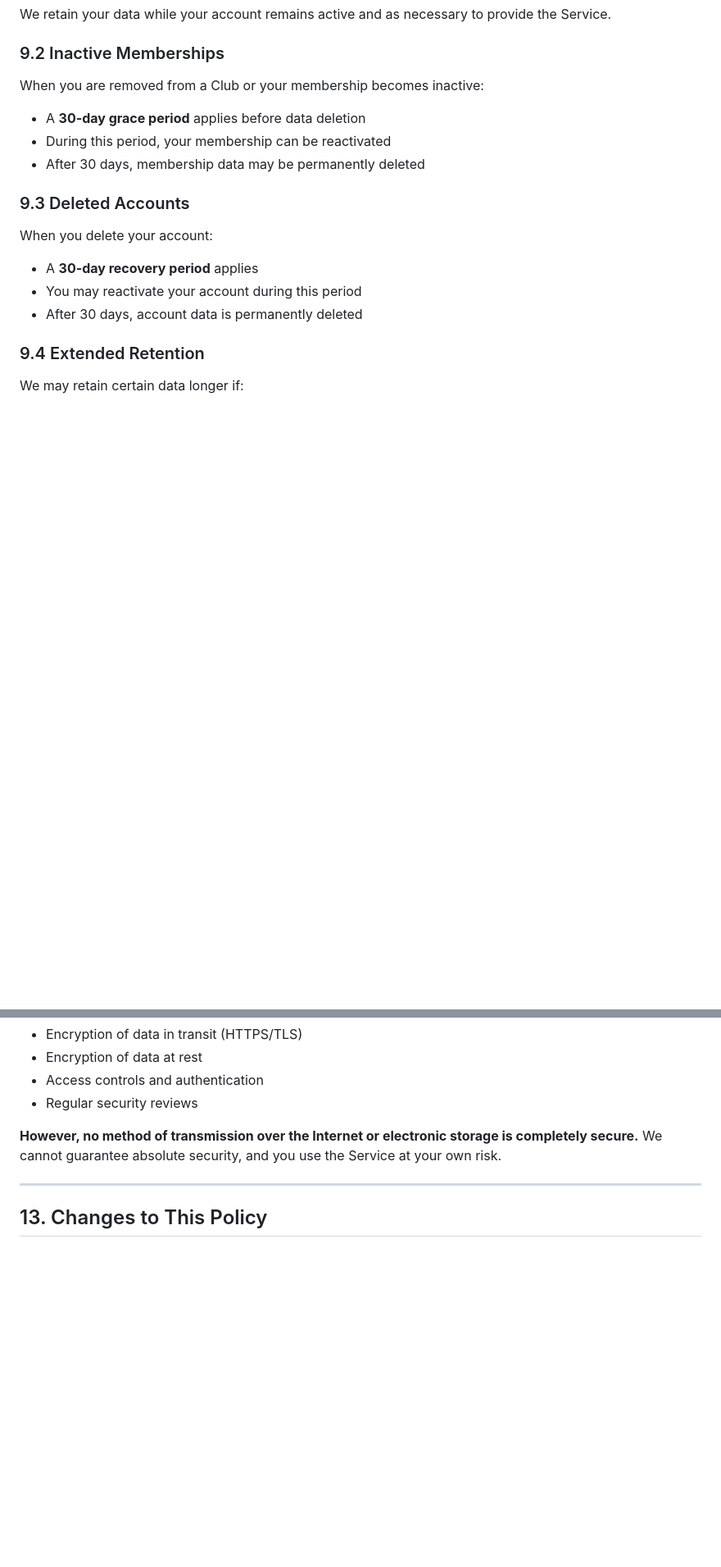
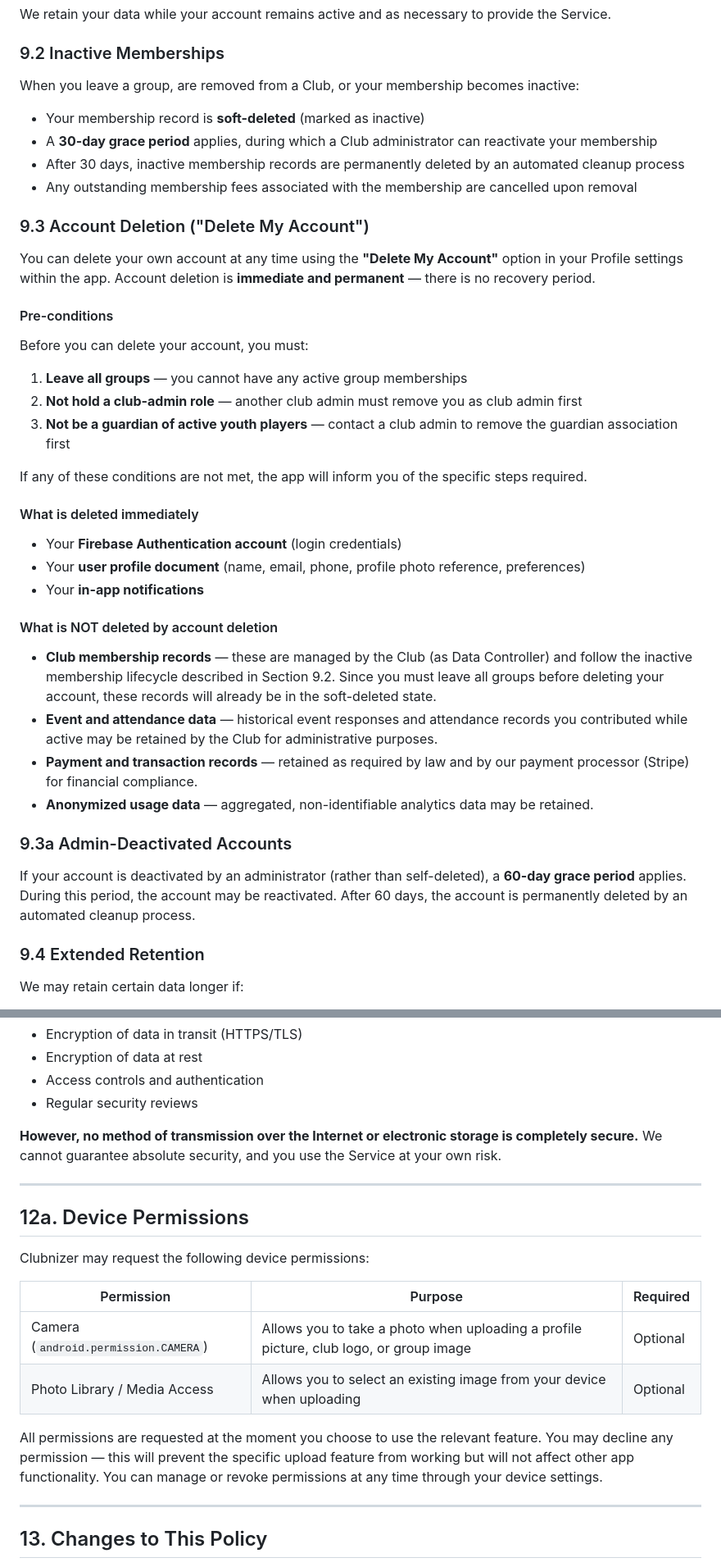
Before and after one commit to shoebhashem/sportnizer, a Markdown page: docs/PRIVACY_POLICY.md, 2 parts joined by grey strips. Shown at 82% size. GitHub-like rendering; blank space fills up the shorter version.

Commit message:
Privacey policcy updated

```diff
--- a/docs/PRIVACY_POLICY.md
+++ b/docs/PRIVACY_POLICY.md
@@ -224,19 +241,43 @@ We retain your data while your account remains active and as necessary to provid
 
 ### 9.2 Inactive Memberships
 
-When you are removed from a Club or your membership becomes inactive:
+When you leave a group, are removed from a Club, or your membership becomes inactive:
 
-- A **30-day grace period** applies before data deletion
-- During this period, your membership can be reactivated
-- After 30 days, membership data may be permanently deleted
+- Your membership record is **soft-deleted** (marked as inactive)
+- A **30-day grace period** applies, during which a Club administrator can reactivate your membership
+- After 30 days, inactive membership records are permanently deleted by an automated cleanup process
+- Any outstanding membership fees associated with the membership are cancelled upon removal
 
-### 9.3 Deleted Accounts
+### 9.3 Account Deletion ("Delete My Account")
 
-When you delete your account:
+You can delete your own account at any time using the **"Delete My Account"** option in your Profile settings within the app. Account deletion is **immediate and permanent** — there is no recovery period.
 
-- A **30-day recovery period** applies
-- You may reactivate your account during this period
-- After 30 days, account data is permanently deleted
+#### Pre-conditions
+
+Before you can delete your account, you must:
+
+1. **Leave all groups** — you cannot have any active group memberships
+2. **Not hold a club-admin role** — another club admin must remove you as club admin first
+3. **Not be a guardian of active youth players** — contact a club admin to remove the guardian association first
+
+If any of these conditions are not met, the app will inform you of the specific steps required.
+
+#### What is deleted immediately
+
+- Your **Firebase Authentication account** (login credentials)
+- Your **user profile document** (name, email, phone, profile photo reference, preferences)
+- Your **in-app notifications**
+
+#### What is NOT deleted by account deletion
+
+- **Club membership records** — these are managed by the Club (as Data Controller) and follow the inactive membership lifecycle described in Section 9.2. Since you must leave all groups before deleting your account, these records will already be in the soft-deleted state.
+- **Event and attendance data** — historical event responses and attendance records you contributed while active may be retained by the Club for administrative purposes.
+- **Payment and transaction records** — retained as required by law and by our payment processor (Stripe) for financial compliance.
+- **Anonymized usage data** — aggregated, non-identifiable analytics data may be retained.
+
+### 9.3a Admin-Deactivated Accounts
+
+If your account is deactivated by an administrator (rather than self-deleted), a **60-day grace period** applies. During this period, the account may be reactivated. After 60 days, the account is permanently deleted by an automated cleanup process.
 
 ### 9.4 Extended Retention
 
@@ -319,6 +362,19 @@ Our security measures include:
 - Regular security reviews
 
 **However, no method of transmission over the Internet or electronic storage is completely secure.** We cannot guarantee absolute security, and you use the Service at your own risk.
+
+---
+
+## 12a. Device Permissions
+
+Clubnizer may request the following device permissions:
+
+| Permission                           | Purpose                                                                                | Required |
+| ------------------------------------ | -------------------------------------------------------------------------------------- | -------- |
+| Camera (`android.permission.CAMERA`) | Allows you to take a photo when uploading a profile picture, club logo, or group image | Optional |
+| Photo Library / Media Access         | Allows you to select an existing image from your device when uploading                 | Optional |
+
+All permissions are requested at the moment you choose to use the relevant feature. You may decline any permission — this will prevent the specific upload feature from working but will not affect other app functionality. You can manage or revoke permissions at any time through your device settings.
 
 ---
 
```
Also changed, not shown: other parts of docs/PRIVACY_POLICY.md (+27 -8 lines).
